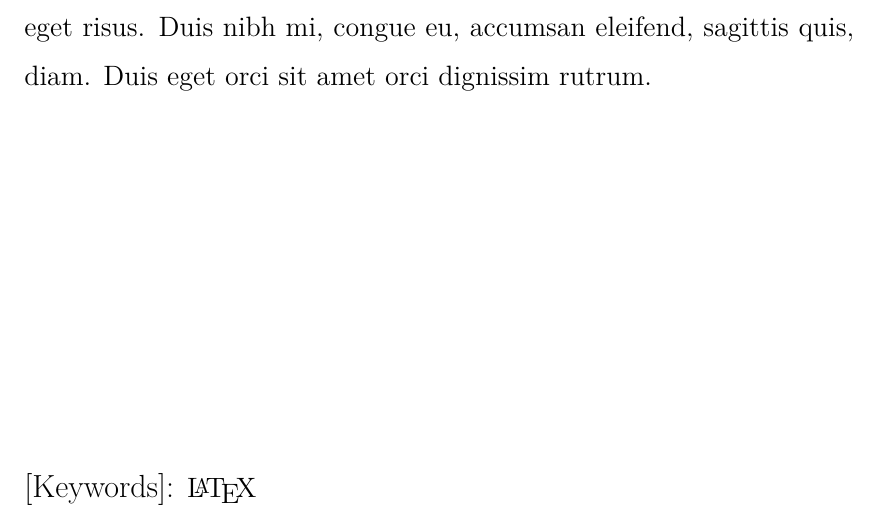
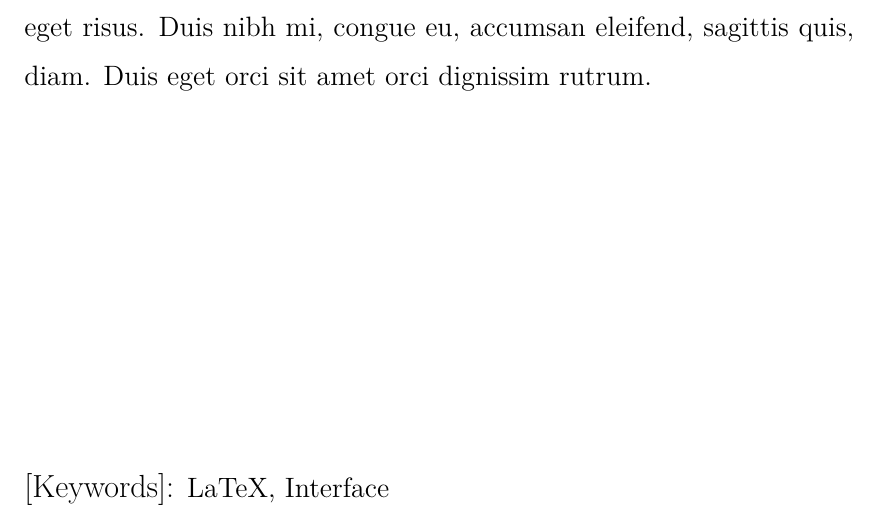
Before and after one commit to iydon/sustechthesis, a LaTeX thesis (main.tex, which reads sections/examples/abstract.tex, sustechthesis.cls): part of page 6 of 15, cut so that both start at the same text. Compiled offline with XeLaTeX.

Commit message:
fix: 英文摘要显示不全

```diff
--- a/sections/examples/abstract.tex
+++ b/sections/examples/abstract.tex
@@ -4,6 +4,6 @@
   笔者见到的毕业论文模板，大多是以文类的形式，少部分以宏包的形式，并且在模板中大多掺杂着各式各样的例子（除了维护频率高的模板），导致模板文件使用了大部分与形式格式不相关的内容，代码量巨大文档欠缺且不容易修改，出现问题需要查看宏包或者文类的源代码。于是，秉着仅提供实现最基本要求的理念，重构了之前所写的 \TeX\ 形式。由于第二年使用该模板，所以设计出的模板接口不能保证以后不发生重大变动，一切以文档为主。毕竟学校在发展初期，各类文件都在日渐完善，前几年时，学校标志及名称还发生变化，同时毕业论文的样式也发生了重大变化。但是可以保证的是，模板提供的接口均为中文形式\footnote{使用 \hologo{XeLaTeX} 特性，一方面增加辨识度，另一方面不拘泥于英文命名的规则。当然此举也有些许弊端，在此就不过多展开。}，并且至少更新到 2021 年，也就是笔者毕业。模板这种东西不能保证一劳永逸，一方面学校的标准制度都在发生着改变，另一方面 \hologo{LaTeX} 的宏包也在发生着改变，早先流行的宏包可能几年后就被“淘汰”掉。因此，您的使用与反馈是我不断更新的动力，希望各位不吝赐教。
 \end{中文摘要}
 
-\begin{英文摘要}{\LaTeX, Interface}
+\begin{英文摘要}{LaTeX, Interface}
   \lipsum[1]
 \end{英文摘要}
--- a/sustechthesis.cls
+++ b/sustechthesis.cls
@@ -269,7 +269,7 @@
     \end{spacing}
     \vfill\clearpage}
 \newenvironment{英文摘要}[1]%
-  {\setsepchar{, }\readlist\args{#1}
+  {\setsepchar{遗留问题}\readlist\args{#1}
     \thispagestyle{empty}
     \begin{spacing}{1.45}
       \noindent\三号 [ABSTRACT]:
```
Also changed, not shown: main.pdf.
